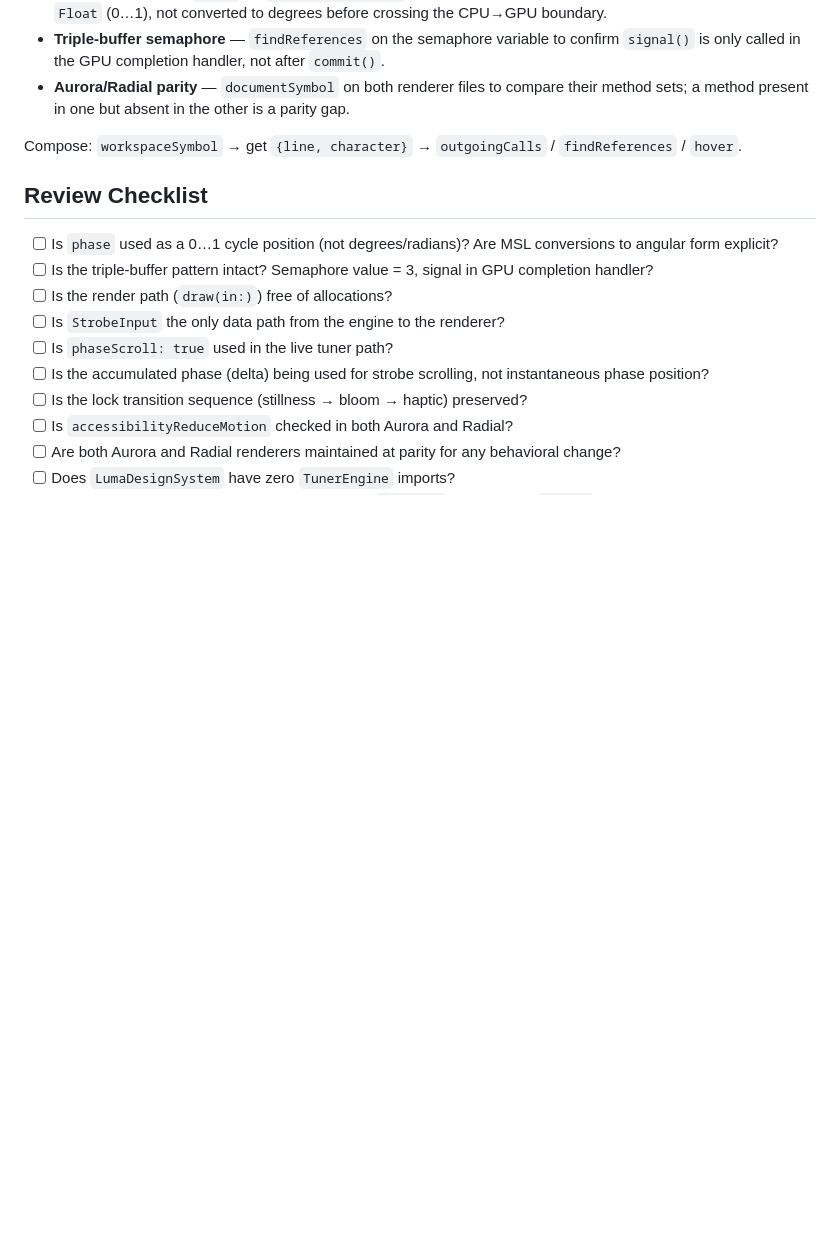
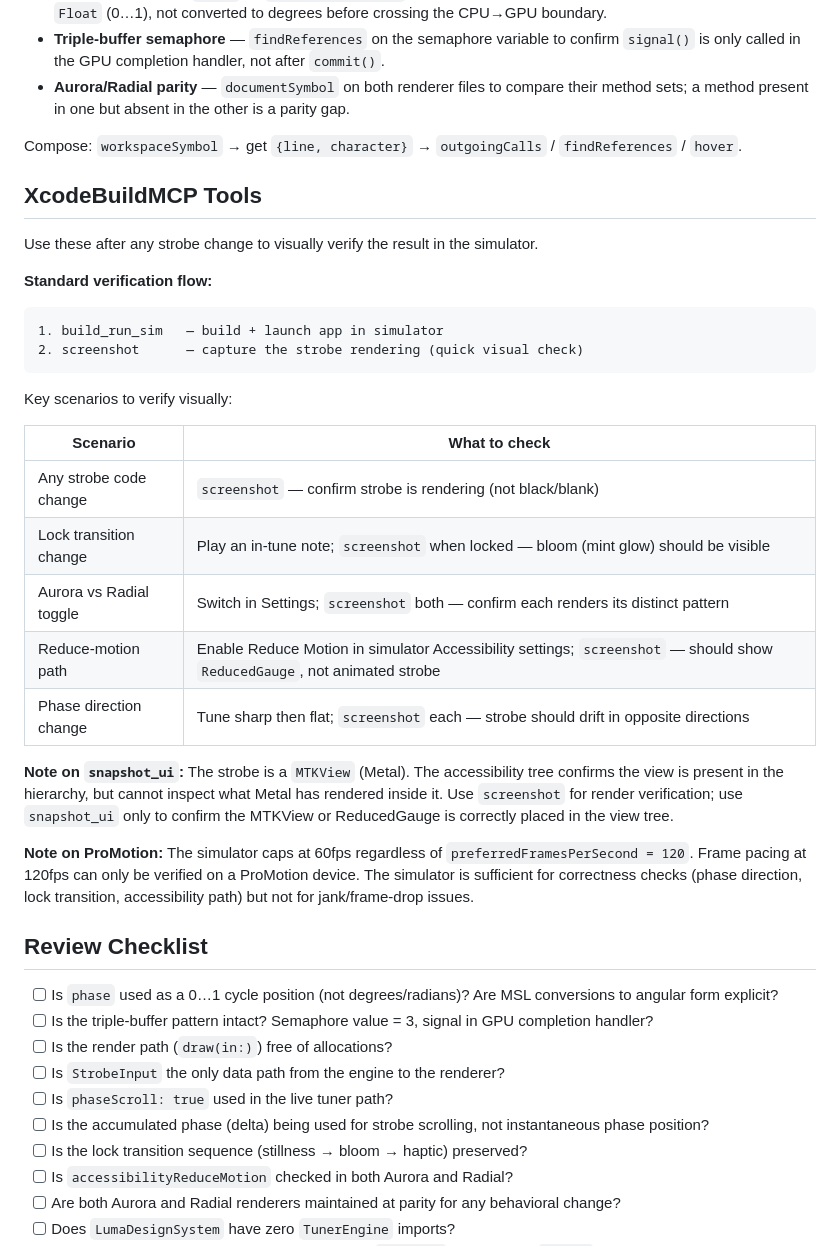
Before and after one commit to Xertox1234/guitartuner, a Markdown page: .claude/agents/strobe-specialist.md, the part around the change. Drawn GitHub-style; blank space fills up the shorter version.

Commit message:
chore(dev): add XcodeBuildMCP tools to strobe-specialist and enrich audit briefs
- Add XcodeBuildMCP Tools section to strobe-specialist: build_run_sim →
  screenshot pattern with scenario table covering lock transition, Aurora/
  Radial toggle, reduce-motion path, and phase direction; notes that
  snapshot_ui can't inspect Metal render content and that 120fps requires
  a ProMotion device
- Enrich /audit Step 2 brief template from thin bullets to a concrete
  quoted template matching the /todo orchestrator pattern: explicit steps
  for rules file, solutions scan, LSP-first discovery, and findings-only
  constraint

Co-Authored-By: Claude Sonnet 4.6 <noreply@anthropic.com>

````diff
--- a/.claude/agents/strobe-specialist.md
+++ b/.claude/agents/strobe-specialist.md
@@ -118,6 +118,30 @@ Any PR that modifies strobe state machine logic must explicitly verify this sequ
 
 Compose: `workspaceSymbol` → get `{line, character}` → `outgoingCalls` / `findReferences` / `hover`.
 
+## XcodeBuildMCP Tools
+
+Use these after any strobe change to visually verify the result in the simulator.
+
+**Standard verification flow:**
+```
+1. build_run_sim   — build + launch app in simulator
+2. screenshot      — capture the strobe rendering (quick visual check)
+```
+
+Key scenarios to verify visually:
+
+| Scenario | What to check |
+|----------|---------------|
+| Any strobe code change | `screenshot` — confirm strobe is rendering (not black/blank) |
+| Lock transition change | Play an in-tune note; `screenshot` when locked — bloom (mint glow) should be visible |
+| Aurora vs Radial toggle | Switch in Settings; `screenshot` both — confirm each renders its distinct pattern |
+| Reduce-motion path | Enable Reduce Motion in simulator Accessibility settings; `screenshot` — should show `ReducedGauge`, not animated strobe |
+| Phase direction change | Tune sharp then flat; `screenshot` each — strobe should drift in opposite directions |
+
+**Note on `snapshot_ui`:** The strobe is a `MTKView` (Metal). The accessibility tree confirms the view is present in the hierarchy, but cannot inspect what Metal has rendered inside it. Use `screenshot` for render verification; use `snapshot_ui` only to confirm the MTKView or ReducedGauge is correctly placed in the view tree.
+
+**Note on ProMotion:** The simulator caps at 60fps regardless of `preferredFramesPerSecond = 120`. Frame pacing at 120fps can only be verified on a ProMotion device. The simulator is sufficient for correctness checks (phase direction, lock transition, accessibility path) but not for jank/frame-drop issues.
+
 ## Review Checklist
 
 - [ ] Is `phase` used as a 0…1 cycle position (not degrees/radians)? Are MSL conversions to angular form explicit?
````
Also changed, not shown: 1 other file.
